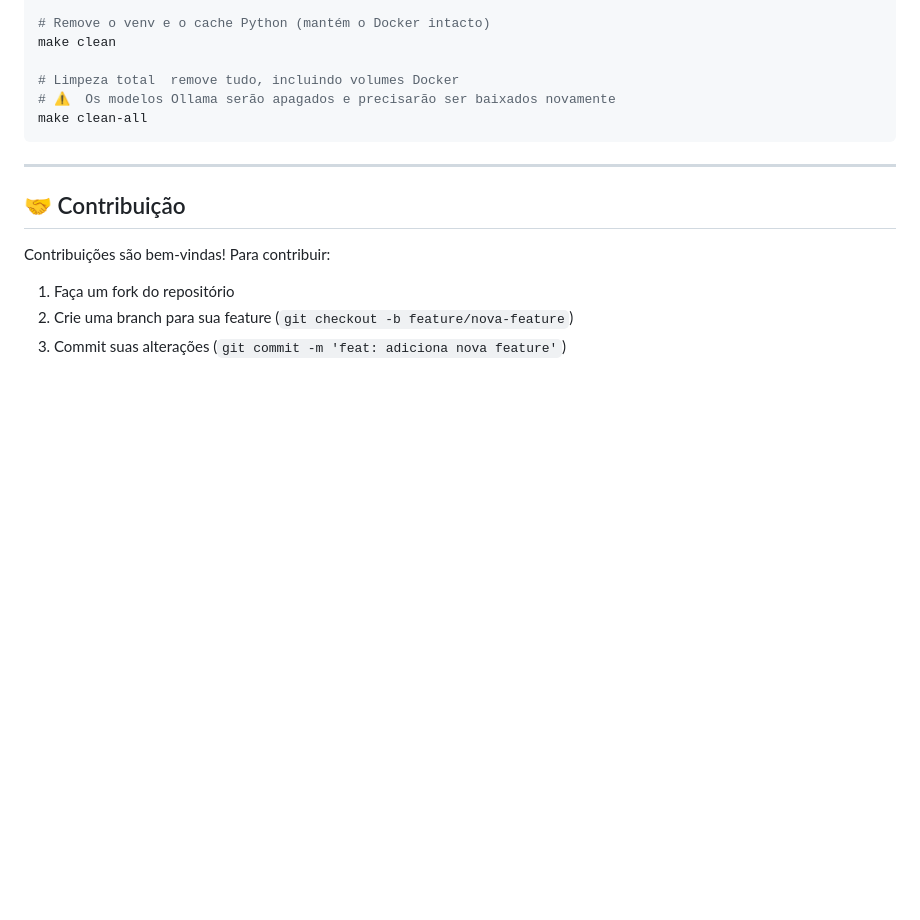
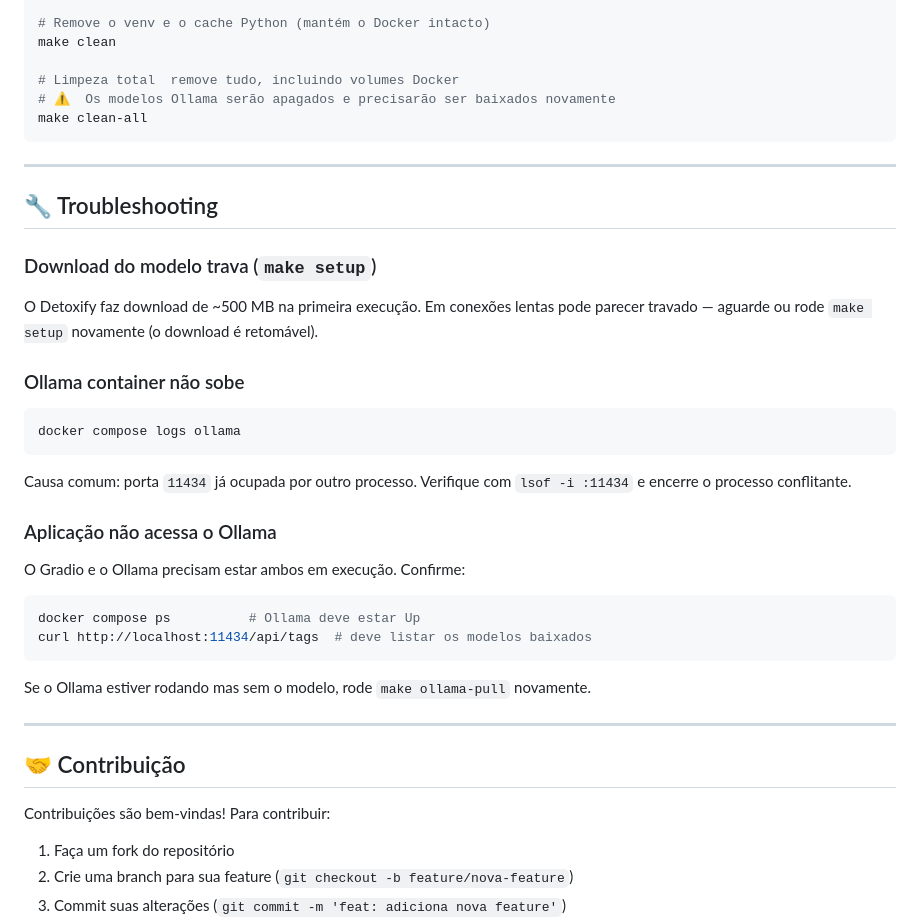
Before and after one commit to glmrleite/responsable-ai, a Markdown page: README.md, the part around the change. Rendered like a GitHub page; blank space fills up the shorter version.

Commit message:
docs: adiciona seção de Troubleshooting ao README
Co-Authored-By: Claude Sonnet 4.6 <noreply@anthropic.com>

````diff
--- a/README.md
+++ b/README.md
@@ -264,6 +264,33 @@ make clean-all
 
 ---
 
+## 🔧 Troubleshooting
+
+### Download do modelo trava (`make setup`)
+
+O Detoxify faz download de ~500 MB na primeira execução. Em conexões lentas pode parecer travado — aguarde ou rode `make setup` novamente (o download é retomável).
+
+### Ollama container não sobe
+
+```bash
+docker compose logs ollama
+```
+
+Causa comum: porta `11434` já ocupada por outro processo. Verifique com `lsof -i :11434` e encerre o processo conflitante.
+
+### Aplicação não acessa o Ollama
+
+O Gradio e o Ollama precisam estar ambos em execução. Confirme:
+
+```bash
+docker compose ps          # Ollama deve estar Up
+curl http://localhost:11434/api/tags  # deve listar os modelos baixados
+```
+
+Se o Ollama estiver rodando mas sem o modelo, rode `make ollama-pull` novamente.
+
+---
+
 ## 🤝 Contribuição
 
 Contribuições são bem-vindas! Para contribuir:
````
